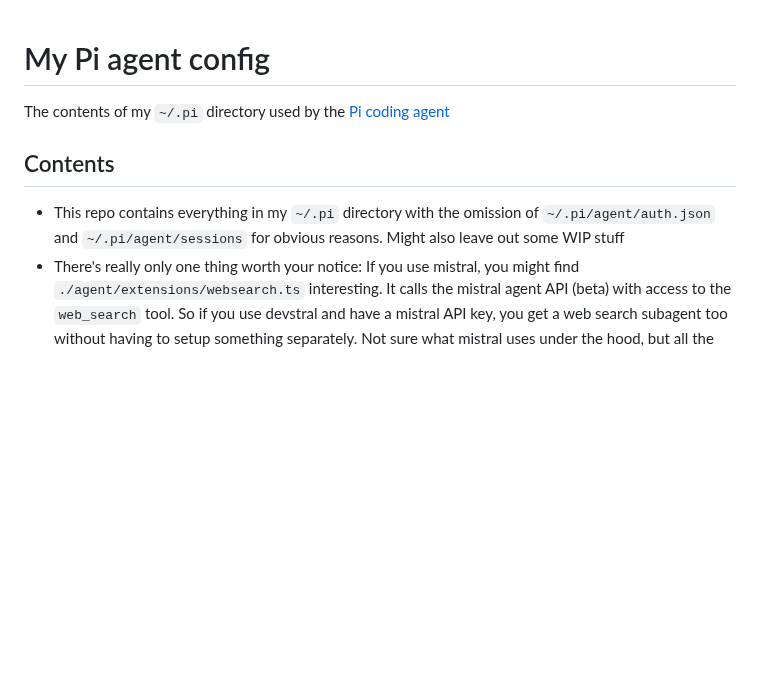
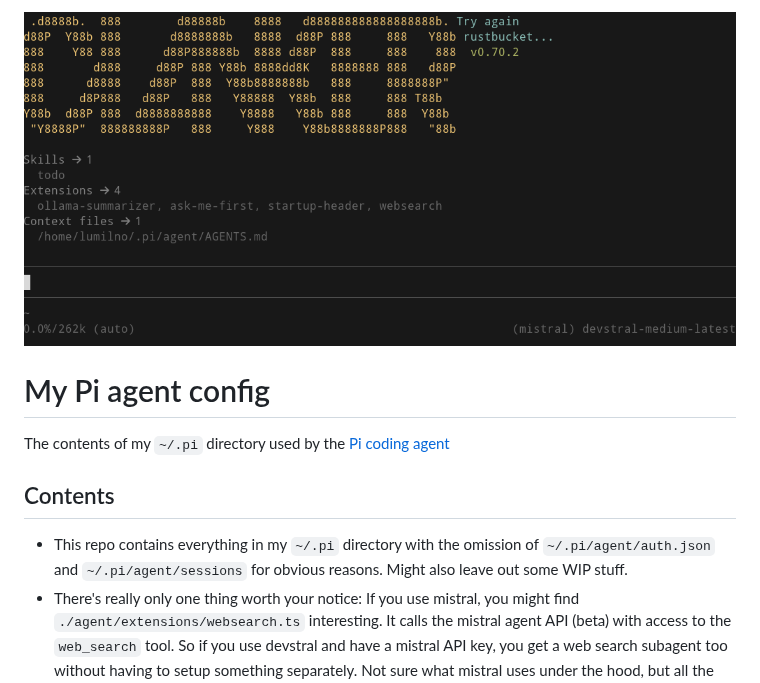
Before and after one commit to NooaLumi/my-pi-config, a Markdown page: README.md, the part around the change. GitHub-like rendering; pictures changed too: assets/clanker.png (added); blank space fills up the shorter version.

Commit message:
docs: add preview image to readme

```diff
--- a/README.md
+++ b/README.md
@@ -1,8 +1,10 @@
+![Preview of CLI](./assets/clanker.png)
+
 # My Pi agent config
 
 The contents of my `~/.pi` directory used by the [Pi coding agent](https://github.com/davidondrej/pi-agent)
 
 ## Contents
 
-- This repo contains everything in my `~/.pi` directory with the omission of `~/.pi/agent/auth.json` and `~/.pi/agent/sessions` for obvious reasons. Might also leave out some WIP stuff
+- This repo contains everything in my `~/.pi` directory with the omission of `~/.pi/agent/auth.json` and `~/.pi/agent/sessions` for obvious reasons. Might also leave out some WIP stuff.
 - There's really only one thing worth your notice: If you use mistral, you might find `./agent/extensions/websearch.ts` interesting. It calls the mistral agent API (beta) with access to the `web_search` tool. So if you use devstral and have a mistral API key, you get a web search subagent too without having to setup something separately. Not sure what mistral uses under the hood, but all the big players in the web API space are American like Exa, Tavily and Firecrawl. Zyte has web scraping, but afaik doesn't come with search.
```
